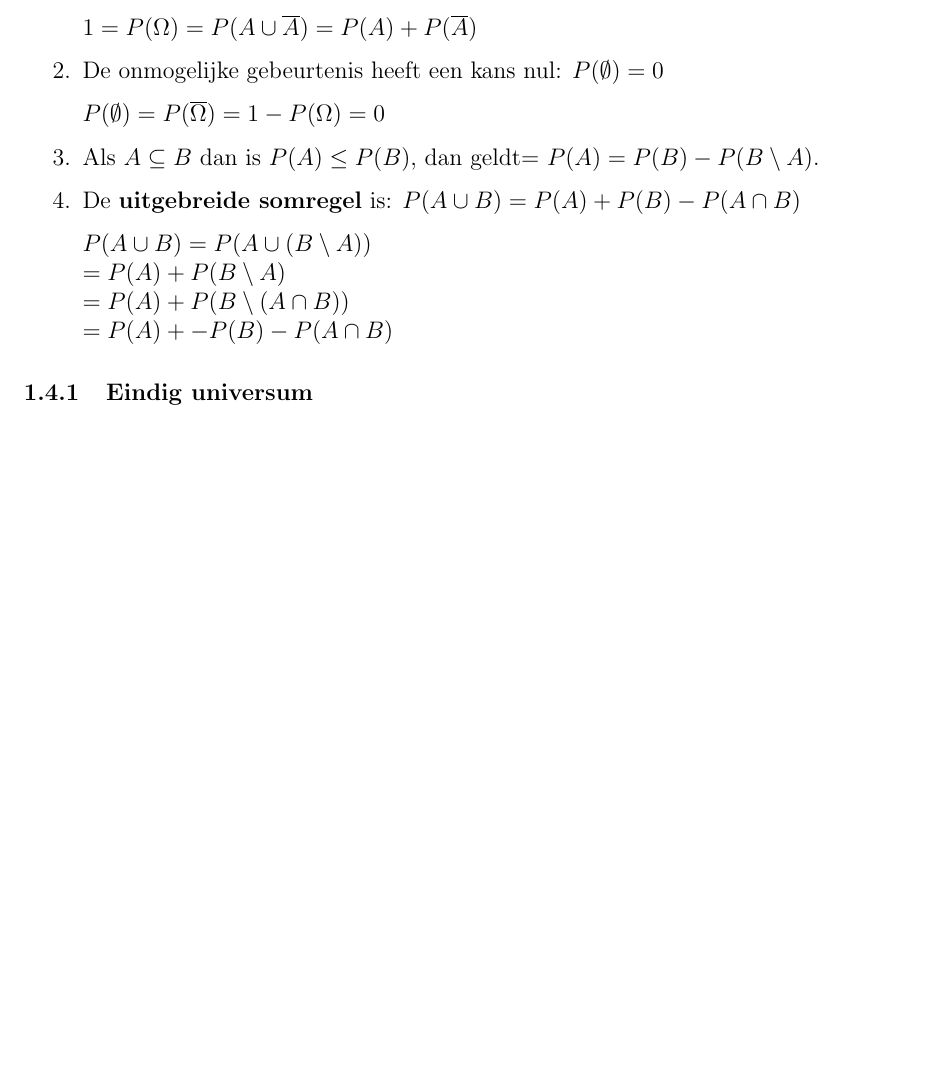
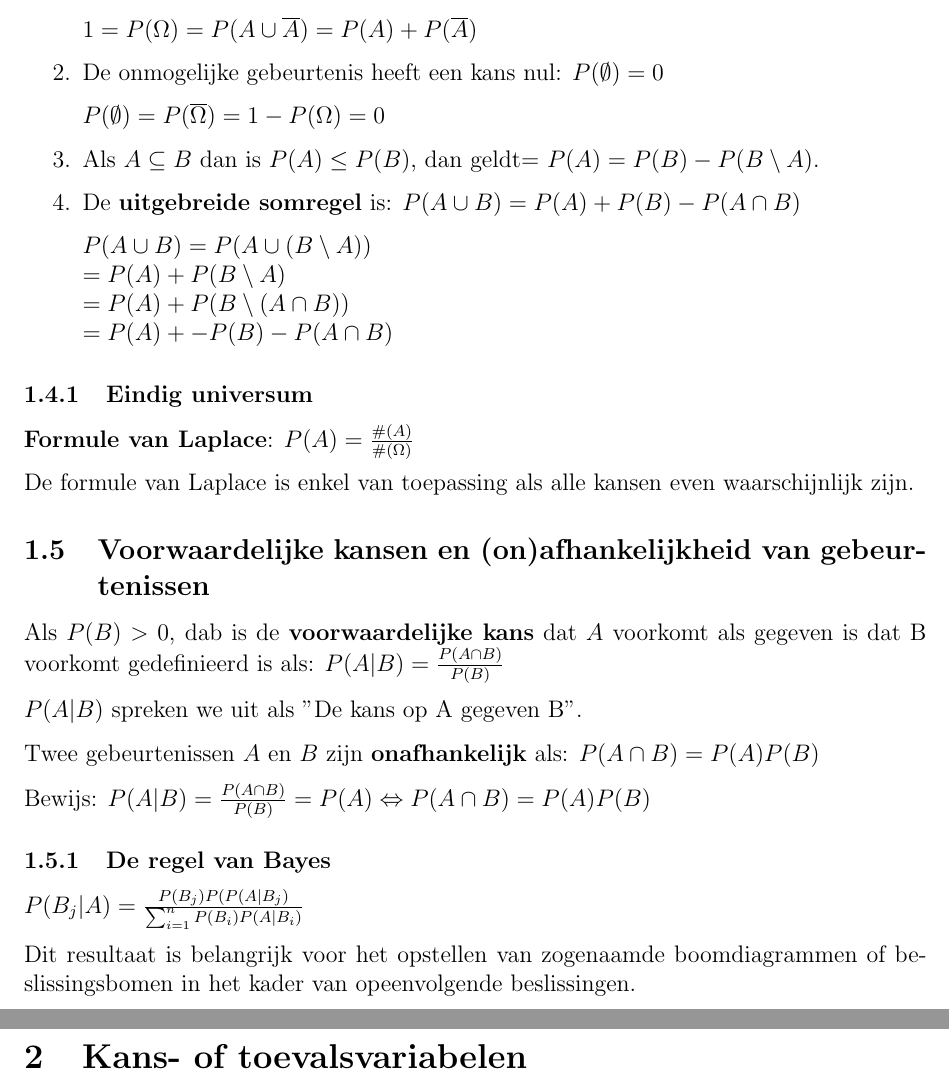
Before and after one commit to Tyslan/Samenvattingen-HoGent, a LaTeX document (2e jaar 2e semester/Tex/POD/Probleem Oplossend Denken.tex): part of page 2 of 2 before the commit and two parts of pages 2 and 3 of 3 after it, the two joined at a grey line, cut so that both start at the same text, the shorter picture padded with empty space. Compiled offline with pdfLaTeX.

Commit message:
POD - Hfst 1 Added

```diff
--- a/2e jaar 2e semester/Tex/POD/Probleem Oplossend Denken.tex
+++ b/2e jaar 2e semester/Tex/POD/Probleem Oplossend Denken.tex
@@ -69,4 +69,27 @@ $P(A\cup B) = P(A \cup (B\setminus A))\\
 = P(A) +- P(B) - P(A \cap B)$
 \end{enumerate}
 \subsubsection{Eindig universum}
+\textbf{Formule van Laplace}: $P(A)=\frac{\#(A)}{\#(\Omega)}$
+
+De formule van Laplace is enkel van toepassing als alle kansen even waarschijnlijk zijn.
+
+\subsection{Voorwaardelijke kansen en (on)afhankelijkheid van gebeurtenissen}
+Als $P(B)>0$, dab is de \textbf{voorwaardelijke kans} dat $A$ voorkomt als gegeven is dat B voorkomt gedefinieerd is als:
+$P(A|B)=\frac{P(A\cap B)}{P(B)}$
+
+$P(A|B)$ spreken we uit als "De kans op A gegeven B".
+
+Twee gebeurtenissen $A$ en $B$ zijn \textbf{onafhankelijk} als:
+$P(A\cap B) = P(A)P(B)$
+
+Bewijs: $P(A|B) = \frac{P(A\cap B)}{P(B)} =P(A)
+\Leftrightarrow P(A\cap B) = P(A)P(B)$
+
+\subsubsection{De regel van Bayes}
+$P(B_j|A) =
+\frac{P(B_j)P(P(A|B_j)}{\sum^n_{i=1}P(B_i)P(A|B_i)}$
+
+Dit resultaat is belangrijk voor het opstellen van zogenaamde boomdiagrammen of beslissingsbomen in het kader van opeenvolgende beslissingen.
+
+\section{Kans- of toevalsvariabelen}
 \end{document}
```
Also changed, not shown: README.md.
